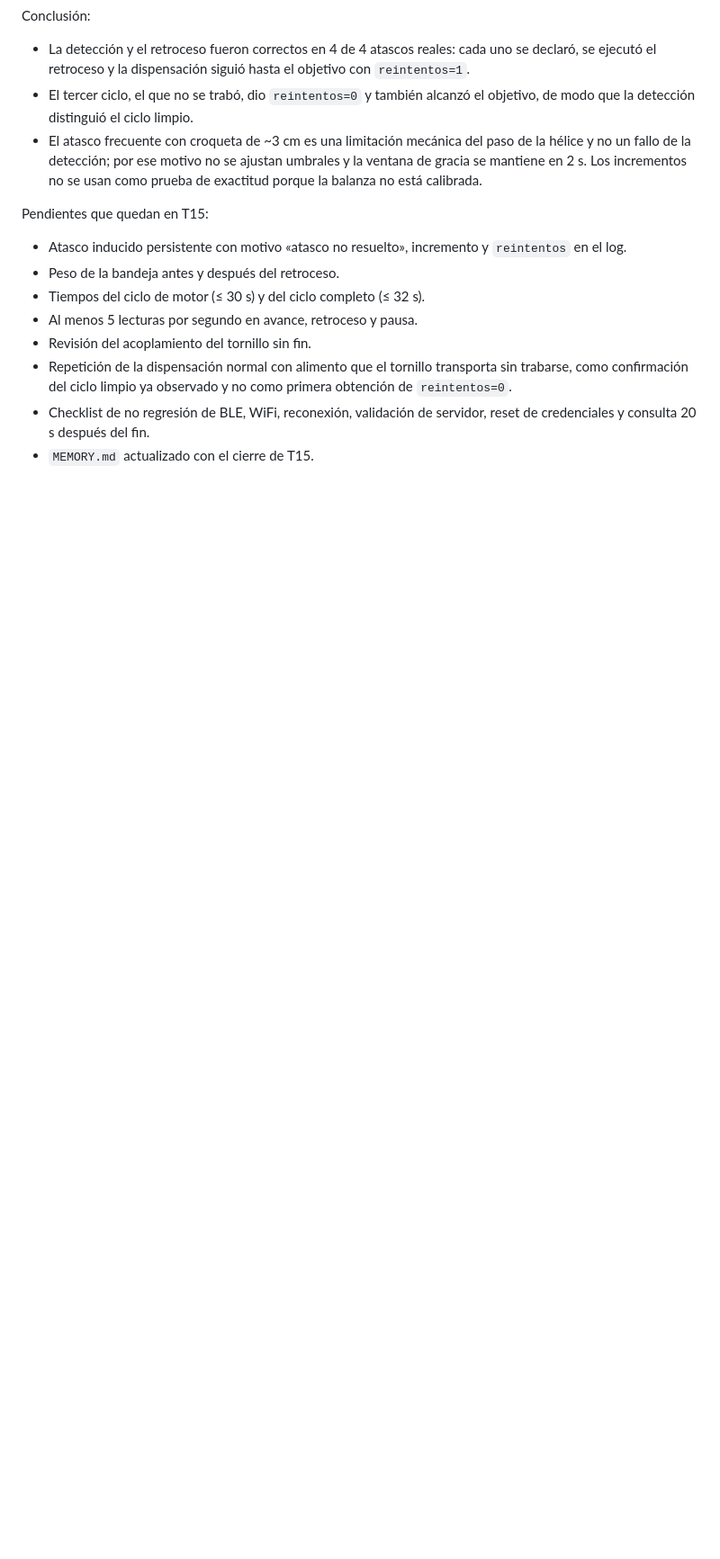
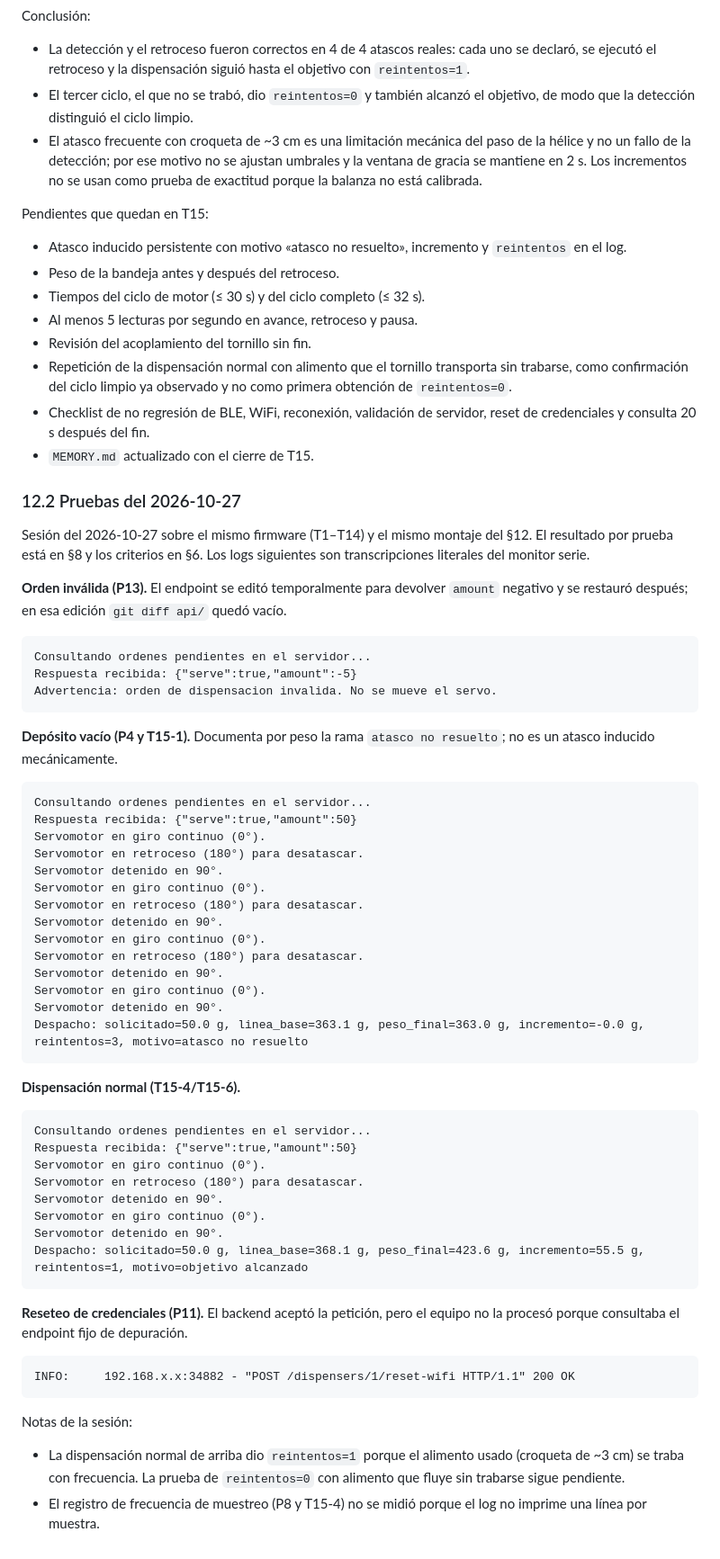
Before and after one commit to Nmol2711/PDAM, a Markdown page: docs/informes/informe-pruebas-hardware-spec-013-2026-10-23.md, the part around one of its changes. Shown at 90% size. Drawn GitHub-style; blank space fills up the shorter version.

````diff
--- a/docs/informes/informe-pruebas-hardware-spec-013-2026-10-23.md
+++ b/docs/informes/informe-pruebas-hardware-spec-013-2026-10-23.md
@@ -654,3 +659,58 @@ Pendientes que quedan en T15:
 - Checklist de no regresión de BLE, WiFi, reconexión, validación de servidor, reset
   de credenciales y consulta 20 s después del fin.
 - `MEMORY.md` actualizado con el cierre de T15.
+
+### 12.2 Pruebas del 2026-10-27
+
+Sesión del 2026-10-27 sobre el mismo firmware (T1–T14) y el mismo montaje del §12. El resultado por prueba está en §8 y los criterios en §6. Los logs siguientes son transcripciones literales del monitor serie.
+
+**Orden inválida (P13).** El endpoint se editó temporalmente para devolver `amount` negativo y se restauró después; en esa edición `git diff api/` quedó vacío.
+
+```text
+Consultando ordenes pendientes en el servidor...
+Respuesta recibida: {"serve":true,"amount":-5}
+Advertencia: orden de dispensacion invalida. No se mueve el servo.
+```
+
+**Depósito vacío (P4 y T15-1).** Documenta por peso la rama `atasco no resuelto`; no es un atasco inducido mecánicamente.
+
+```text
+Consultando ordenes pendientes en el servidor...
+Respuesta recibida: {"serve":true,"amount":50}
+Servomotor en giro continuo (0°).
+Servomotor en retroceso (180°) para desatascar.
+Servomotor detenido en 90°.
+Servomotor en giro continuo (0°).
+Servomotor en retroceso (180°) para desatascar.
+Servomotor detenido en 90°.
+Servomotor en giro continuo (0°).
+Servomotor en retroceso (180°) para desatascar.
+Servomotor detenido en 90°.
+Servomotor en giro continuo (0°).
+Servomotor detenido en 90°.
+Despacho: solicitado=50.0 g, linea_base=363.1 g, peso_final=363.0 g, incremento=-0.0 g, reintentos=3, motivo=atasco no resuelto
+```
+
+**Dispensación normal (T15-4/T15-6).**
+
+```text
+Consultando ordenes pendientes en el servidor...
+Respuesta recibida: {"serve":true,"amount":50}
+Servomotor en giro continuo (0°).
+Servomotor en retroceso (180°) para desatascar.
+Servomotor detenido en 90°.
+Servomotor en giro continuo (0°).
+Servomotor detenido en 90°.
+Despacho: solicitado=50.0 g, linea_base=368.1 g, peso_final=423.6 g, incremento=55.5 g, reintentos=1, motivo=objetivo alcanzado
+```
+
+**Reseteo de credenciales (P11).** El backend aceptó la petición, pero el equipo no la procesó porque consultaba el endpoint fijo de depuración.
+
+```text
+INFO:     192.168.x.x:34882 - "POST /dispensers/1/reset-wifi HTTP/1.1" 200 OK
+```
+
+Notas de la sesión:
+
+- La dispensación normal de arriba dio `reintentos=1` porque el alimento usado (croqueta de ~3 cm) se traba con frecuencia. La prueba de `reintentos=0` con alimento que fluye sin trabarse sigue pendiente.
+- El registro de frecuencia de muestreo (P8 y T15-4) no se midió porque el log no imprime una línea por muestra.
````
Also changed, not shown: other parts of docs/informes/informe-pruebas-hardware-spec-013-2026-10-23.md (+40 -35 lines).
